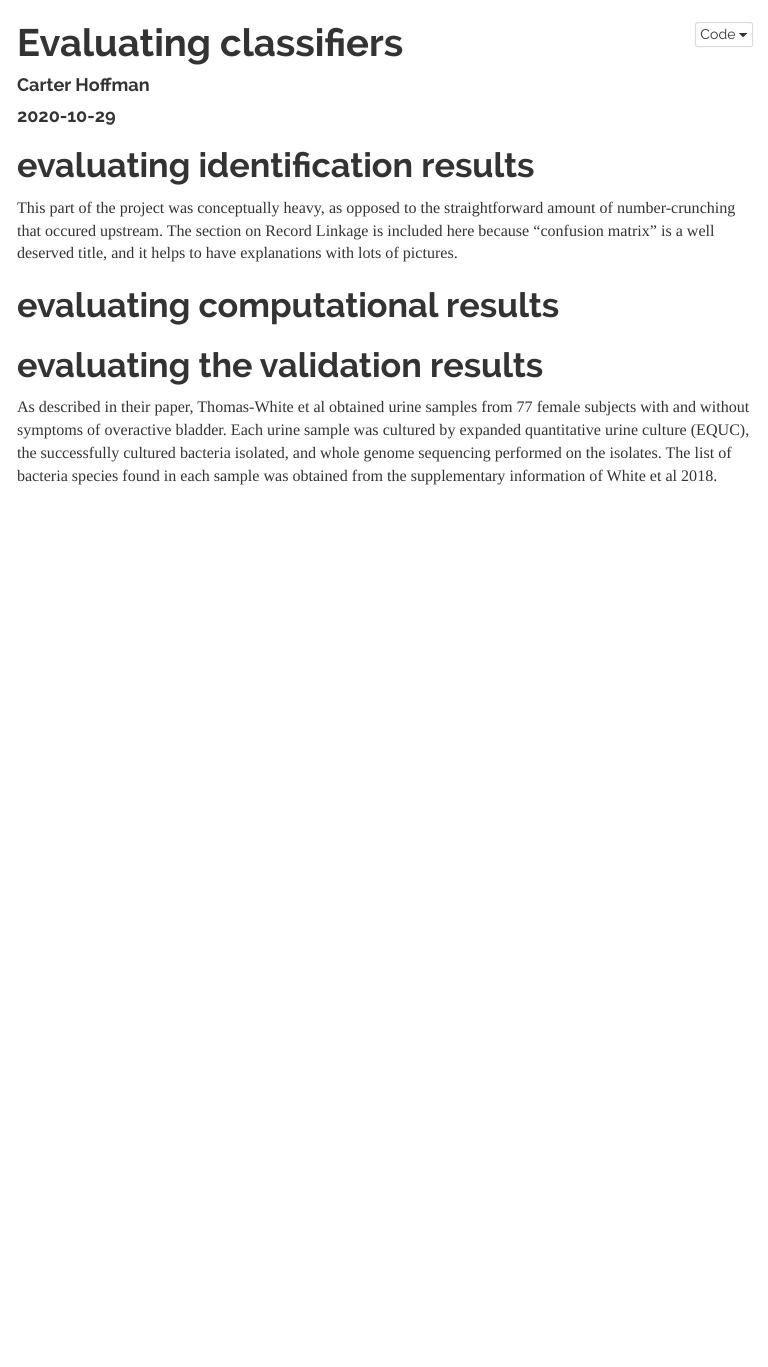
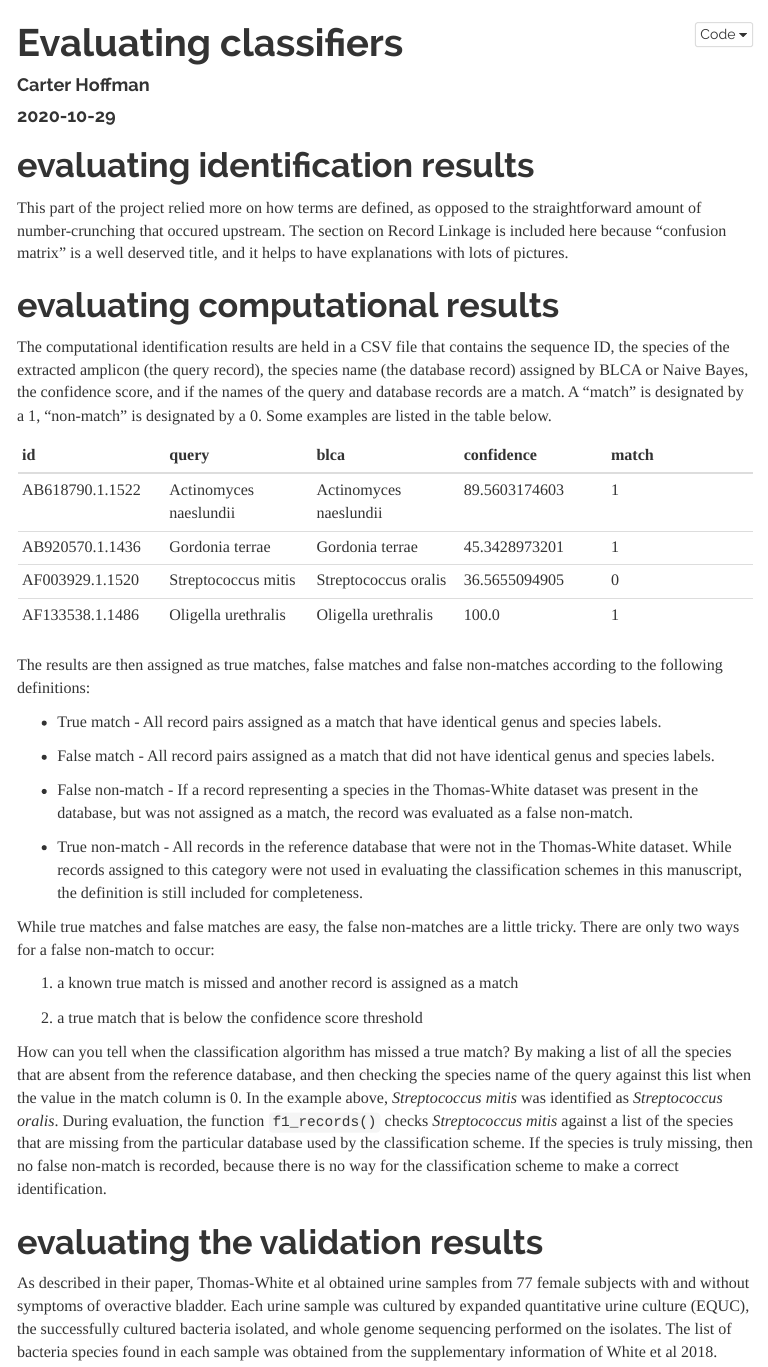
Before and after one commit to lakarstens/BladderBacteriaSpecies, an R Markdown document (resources/public_readmes/evaluation/eval_readme.Rmd): the page in a window 1100 px wide, from its top. The pictures show the output file resources/public_readmes/evaluation/eval_readme.html that the author committed with the source, opened offline; menus at the side of the page are left out.

Commit message:
working on evaluation readme

```diff
--- a/resources/public_readmes/evaluation/eval_readme.Rmd
+++ b/resources/public_readmes/evaluation/eval_readme.Rmd
@@ -52,9 +52,21 @@ library(tidyverse)
 
 # evaluating identification results
 
-This part of the project was conceptually heavy, as opposed to the straightforward amount of number-crunching that occured upstream. The section on Record Linkage is included here because "confusion matrix" is a well deserved title, and it helps to have explanations with lots of pictures.
+This part of the project relied more on how terms are defined, as opposed to the straightforward amount of number-crunching that occured upstream. The section on Record Linkage is included here because "confusion matrix" is a well deserved title, and it helps to have explanations with lots of pictures.
 
 # evaluating computational results
+
+The computational identification results are held in a CSV file that contains the sequence ID, the species of the extracted amplicon (the query record), the species name (the database record) assigned by BLCA or Naive Bayes, the confidence score, and if the names of the query and database records are a match. A "match" is designated by a 1, "non-match" is designated by a 0. Some examples are listed in the table below.
+
+
+|id | query | blca | confidence | match |
+|-----------------|-----------------|-----------------|-----------------|-----------------|
+|AB618790.1.1522 | Actinomyces naeslundii | Actinomyces naeslundii | 89.5603174603 | 1|
+|AB920570.1.1436 | Gordonia terrae | Gordonia terrae | 45.3428973201 | 1|
+|AF003929.1.1520 | Streptococcus mitis | Streptococcus oralis | 36.5655094905 | 0|
+|AF133538.1.1486 | Oligella urethralis | Oligella urethralis | 100.0 | 1|
+
+The results are then assigned as true matches, false matches and false non-matches according to the following definitions:
 
   * True match - All record pairs assigned as a match that have identical genus and species labels.
 
@@ -63,6 +75,14 @@ This part of the project was conceptually heavy, as opposed to the straightforwa
   * False non-match - If a record representing a species in the Thomas-White dataset was present in the database, but was not assigned as a match, the record was evaluated as a false non-match.
 
   * True non-match - All records in the reference database that were not in the Thomas-White dataset. While records assigned to this category were not used in evaluating the classification schemes in this manuscript, the definition is still included for completeness.
+
+While true matches and false matches are easy, the false non-matches are a little tricky. There are only two ways for a false non-match to occur:
+
+   1. a known true match is missed and another record is assigned as a match
+
+   2. a true match that is below the confidence score threshold
+
+How can you tell when the classification algorithm has missed a true match? By making a list of all the species that are absent from the reference database, and then checking the species name of the query against this list when the value in the match column is 0. In the example above, _Streptococcus mitis_ was identified as _Streptococcus oralis_. During evaluation, the function `f1_records()` checks _Streptococcus mitis_ against a list of the species that are missing from the particular database used by the classification scheme. If the species is truly missing, then no false non-match is recorded, because there is no way for the classification scheme to make a correct identification.
 
 
 # evaluating the validation results
```
Also changed, not shown: resources/public_readmes/evaluation/eval_readme.html, resources/public_readmes/evaluation/eval_readme.Rmd (2 more changed lines).
